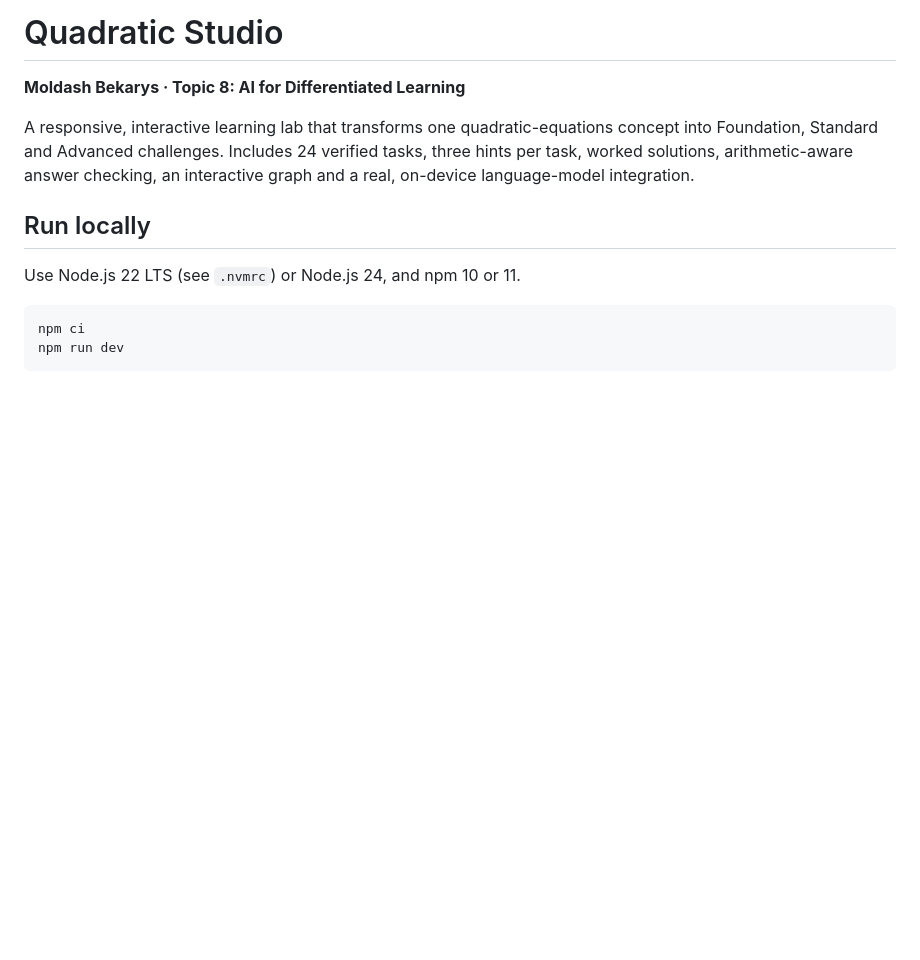
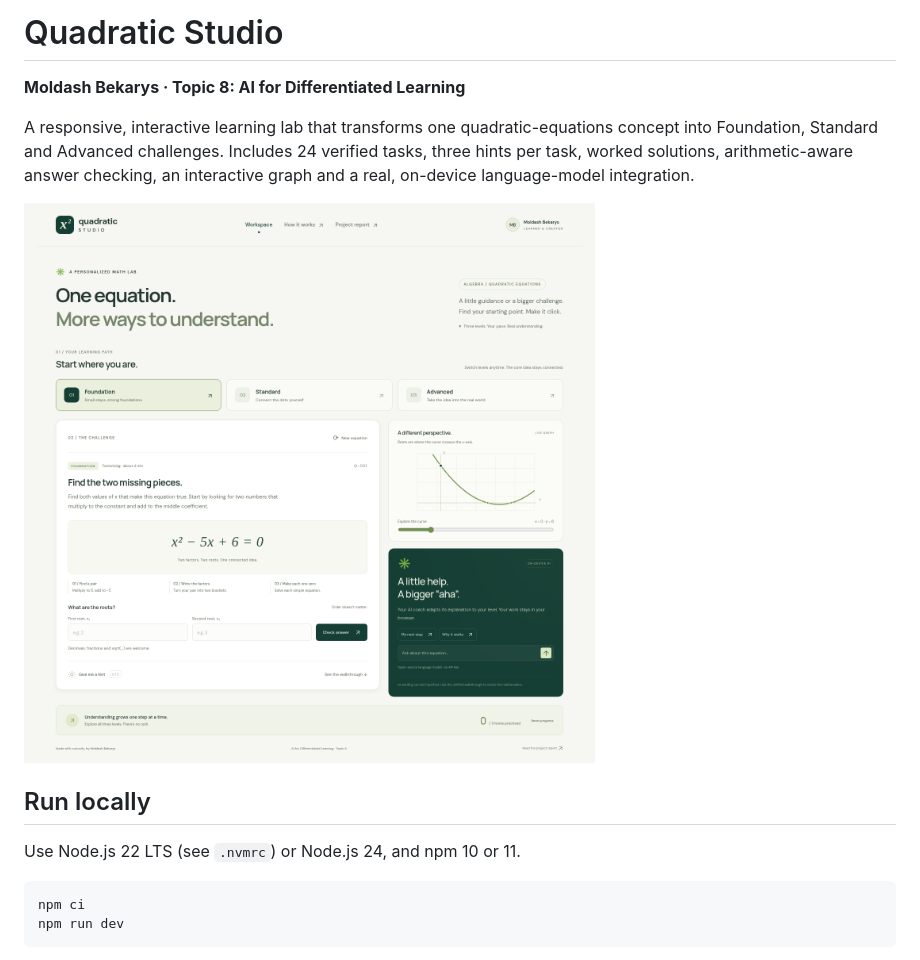
Before and after one commit to johndoe018/nurniyaz, a Markdown page: README.md, the part around the change. GitHub-like rendering; pictures changed too: docs/preview-desktop.png (added); blank space fills up the shorter version.

Commit message:
Expose AI integration diagnostics and add interface previews

```diff
--- a/README.md
+++ b/README.md
@@ -3,6 +3,8 @@
 **Moldash Bekarys · Topic 8: AI for Differentiated Learning**
 
 A responsive, interactive learning lab that transforms one quadratic-equations concept into Foundation, Standard and Advanced challenges. Includes 24 verified tasks, three hints per task, worked solutions, arithmetic-aware answer checking, an interactive graph and a real, on-device language-model integration.
+
+![Quadratic Studio desktop workspace](docs/preview-desktop.png)
 
 ## Run locally
 
```
Also changed, not shown: docs/preview-mobile.png (added), 2 other files.
